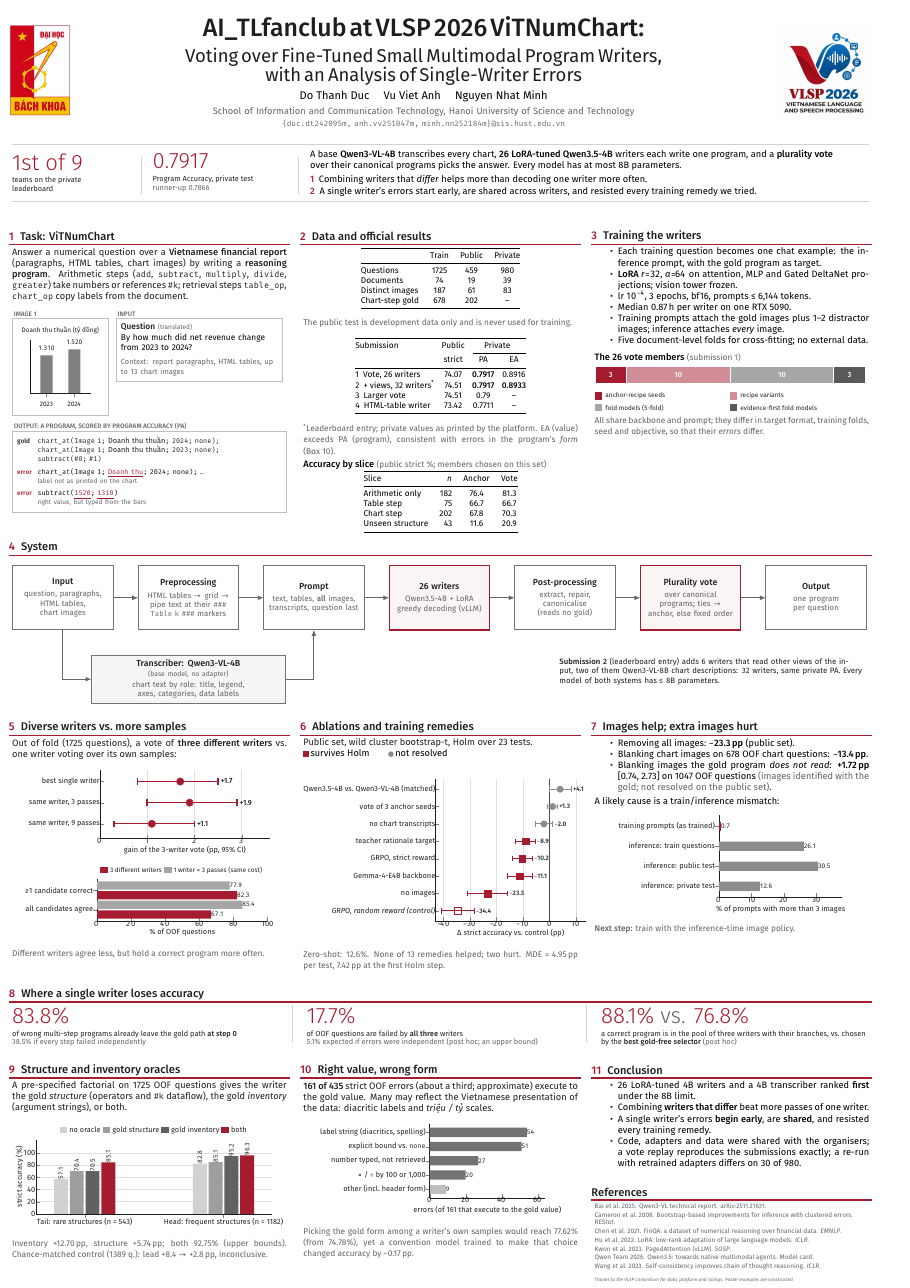
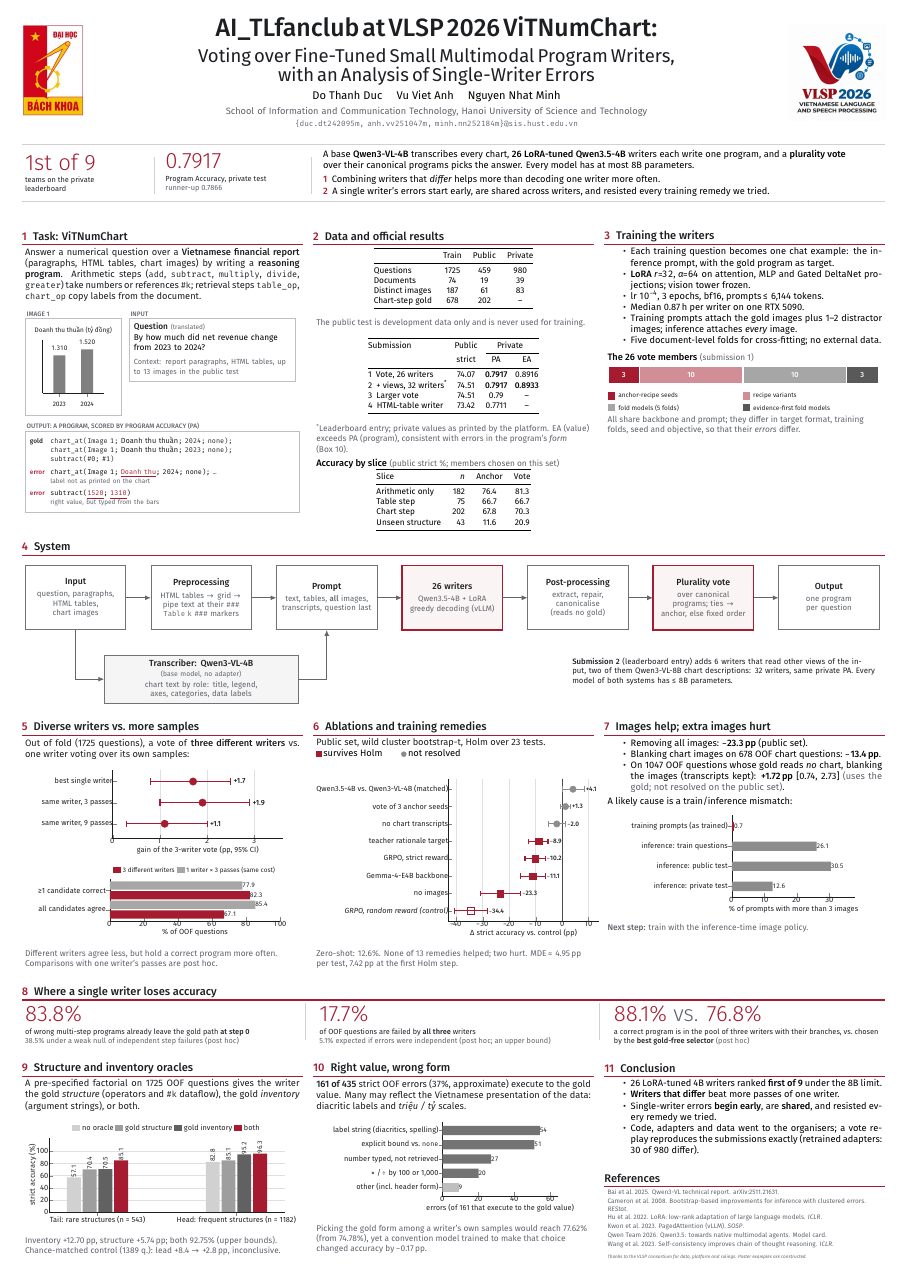
Before and after one commit to VuVietAnh2309/poster_vlsp2026, a LaTeX poster (poster.tex, which reads figures/members.tex, figures/task-example.tex): the whole page. Compiled offline with XeLaTeX; a missing font is replaced by an installed copy or a similar font.

Commit message:
Second review pass: match paper wording, fix page margins
- Centre the body (movebody=8.4mm); right column no longer runs into the
  bottom margin (drop uncited FinQA, tighten conclusion)
- Box 7: population is the 1047 questions whose gold reads no chart
- Box 10: 37% (approximate), as printed in the paper
- Boxes 5, 8: mark post hoc comparisons and the weak independence null
- Box 1: up to 13 images in the public test
- Ragged-right notes; summary rules span the full box width

Co-Authored-By: Claude Opus 5.5 <noreply@anthropic.com>

```diff
--- a/figures/members.tex
+++ b/figures/members.tex
@@ -13,7 +13,7 @@
   \begin{scope}[every node/.style={font=\scriptsize, anchor=west, inner sep=1pt}]
     \fill[accent]       (0,-0.35)  rectangle ++(0.7,-0.28); \node at (0.9,-0.49)  {anchor-recipe seeds};
     \fill[accent!50]    (13,-0.35) rectangle ++(0.7,-0.28); \node at (13.9,-0.49) {recipe variants};
-    \fill[black!35]     (0,-0.8)   rectangle ++(0.7,-0.28); \node at (0.9,-0.94)  {fold models (5-fold)};
+    \fill[black!35]     (0,-0.8)   rectangle ++(0.7,-0.28); \node at (0.9,-0.94)  {fold models (5 folds)};
     \fill[black!65]     (13,-0.8)  rectangle ++(0.7,-0.28); \node at (13.9,-0.94) {evidence-first fold models};
   \end{scope}
 \end{tikzpicture}
--- a/figures/task-example.tex
+++ b/figures/task-example.tex
@@ -29,7 +29,7 @@
         text width=\dimexpr\linewidth-4.45cm\relax] (q) at (qanchor) {%
     \textbf{Question} {\scriptsize\color{muted}(translated)}\\[1pt]
     By how much did net revenue change from 2023 to 2024?\\[4pt]
-    {\footnotesize\color{muted}Context: report paragraphs, HTML tables, up to 13 chart images}};
+    {\footnotesize\color{muted}Context: report paragraphs, HTML tables, up to 13 images in the public test}};
   \node[lab] at (q.north west) {INPUT};
 
   % ---- programs -----------------------------------------------------------
--- a/poster.tex
+++ b/poster.tex
@@ -2,7 +2,7 @@
 % !TeX encoding = UTF-8
 % Poster: AI_TLfanclub at VLSP 2026 ViTNumChart
 % Build: latexmk -xelatex poster.tex
-\documentclass[a1paper,portrait]{baposter}
+\documentclass[a1paper,portrait,movebody=8.4mm]{baposter}
 
 \usepackage{amsmath}
 \usepackage{fontspec}
@@ -46,6 +46,7 @@
 \newcommand{\vnlabel}[1]{{\sffamily #1}}
 \newcommand{\pp}{\,pp}
 \newcommand{\note}[1]{{\small\color{muted}#1}}
+\newcommand{\notepar}[1]{{\small\color{muted}\raggedright #1\par}}
 
 % a key figure set in type: number, then a caption underneath
 \newcommand{\keyfig}[2]{%
@@ -200,12 +201,12 @@
 
   \begin{center}\input{figures/ablations}\end{center}
 
-  \note{Zero-shot: 12.6\%. None of 13 remedies helped; two hurt. MDE $\approx$ 4.95\pp{} per test, 7.42\pp{} at the first Holm step.}
+  \notepar{Zero-shot: 12.6\%. None of 13 remedies helped; two hurt. MDE $\approx$ 4.95\pp{} per test, 7.42\pp{} at the first Holm step.}
 }
 
 \headerbox{\secno{8}Where a single writer loses accuracy}{name=errhead,column=0,span=3,below=abl}{
   \begin{minipage}[t]{0.31\linewidth}
-    \keyfig{83.8\%}{of wrong multi-step programs already leave the gold path \textbf{at step 0}\\{\color{muted}38.5\% if every step failed independently}}
+    \keyfig{83.8\%}{of wrong multi-step programs already leave the gold path \textbf{at step 0}\\{\color{muted}38.5\% under a weak null of independent step failures (post hoc)}}
   \end{minipage}\hfill
   {\color{rulegray}\vrule width 0.8pt height 1mm depth 13mm}\hfill
   \begin{minipage}[t]{0.31\linewidth}
@@ -222,20 +223,20 @@
 
   \begin{center}\input{figures/diversity}\end{center}
 
-  \note{Different writers agree less, but hold a correct program more often.}
+  \notepar{Different writers agree less, but hold a correct program more often. Comparisons with one writer's passes are post hoc.}
 }
 
 \headerbox{\secno{7}Images help; extra images hurt}{name=img,column=2,below=system,above=errhead}{
   \begin{compactitem}
     \item Removing all images: \textbf{$-$23.3\pp} (public set).
     \item Blanking chart images on 678 OOF chart questions: \textbf{$-$13.4\pp}.
-    \item Blanking images the gold program \emph{does not read}: \textbf{+1.72\pp} [0.74, 2.73] on 1047 OOF questions {\color{muted}(images identified with the gold; not resolved on the public set)}.
+    \item On 1047 OOF questions whose gold reads \emph{no} chart, blanking the images (transcripts kept): \textbf{+1.72\pp} [0.74, 2.73] {\color{muted}(uses the gold; not resolved on the public set)}.
   \end{compactitem}
 
   \smallskip
   A likely cause is a train/inference mismatch:
   \begin{center}\input{figures/images}\end{center}
-  \note{\textbf{Next step:} train with the inference-time image policy.}
+  \notepar{\textbf{Next step:} train with the inference-time image policy.}
 }
 
 \headerbox{\secno{9}Structure and inventory oracles}{name=oracle,column=0,below=errhead,above=bottom}{
@@ -243,23 +244,23 @@
 
   \begin{center}\input{figures/factorial}\end{center}
 
-  \note{Inventory +12.70\pp, structure +5.74\pp; both 92.75\% (upper bounds). Chance-matched control (1389 q.): lead +8.4 $\to$ +2.8\pp, inconclusive.}
+  \notepar{Inventory +12.70\pp, structure +5.74\pp; both 92.75\% (upper bounds). Chance-matched control (1389 q.): lead +8.4 $\to$ +2.8\pp, inconclusive.}
 }
 
 \headerbox{\secno{10}Right value, wrong form}{name=form,column=1,below=errhead,above=bottom}{
-  \textbf{161 of 435} strict OOF errors (about a third; approximate) execute to the gold value. Many may reflect the Vietnamese presentation of the data: diacritic labels and \emph{triệu / tỷ} scales.
+  \textbf{161 of 435} strict OOF errors (37\%, approximate) execute to the gold value. Many may reflect the Vietnamese presentation of the data: diacritic labels and \emph{triệu / tỷ} scales.
 
   \begin{center}\input{figures/value-equal}\end{center}
 
-  \note{Picking the gold form among a writer's own samples would reach 77.62\% (from 74.78\%), yet a convention model trained to make that choice changed accuracy by $-$0.17\pp.}
+  \notepar{Picking the gold form among a writer's own samples would reach 77.62\% (from 74.78\%), yet a convention model trained to make that choice changed accuracy by $-$0.17\pp.}
 }
 
 \headerbox{\secno{11}Conclusion}{name=concl,column=2,below=errhead}{
   \begin{compactitem}
-    \item 26 LoRA-tuned 4B writers and a 4B transcriber ranked \textbf{first} under the 8B limit.
-    \item Combining \textbf{writers that differ} beat more passes of one writer.
-    \item A single writer's errors \textbf{begin early}, are \textbf{shared}, and resisted every training remedy.
-    \item Code, adapters and data were shared with the organisers; a vote replay reproduces the submissions exactly; a re-run with retrained adapters differs on 30 of 980.
+    \item 26 LoRA-tuned 4B writers ranked \textbf{first of 9} under the 8B limit.
+    \item \textbf{Writers that differ} beat more passes of one writer.
+    \item Single-writer errors \textbf{begin early}, are \textbf{shared}, and resisted every remedy we tried.
+    \item Code, adapters and data went to the organisers; a vote replay reproduces the submissions exactly (retrained adapters: 30~of~980 differ).
   \end{compactitem}
 }
 
@@ -268,7 +269,6 @@
   \setlength{\parskip}{1.5pt}
   Bai et al.\ 2025. Qwen3-VL technical report. arXiv:2511.21631.\par
   Cameron et al.\ 2008. Bootstrap-based improvements for inference with clustered errors. \mbox{\emph{REStat}}.\par
-  Chen et al.\ 2021. FinQA: a dataset of numerical reasoning over financial data. \emph{EMNLP}.\par
   Hu et al.\ 2022. LoRA: low-rank adaptation of large language models. \emph{ICLR}.\par
   Kwon et al.\ 2023. PagedAttention (vLLM). \emph{SOSP}.\par
   Qwen Team 2026. Qwen3.5: towards native multimodal agents. Model card.\par
```
Also changed, not shown: poster.pdf, poster.tex (10 more changed lines).
